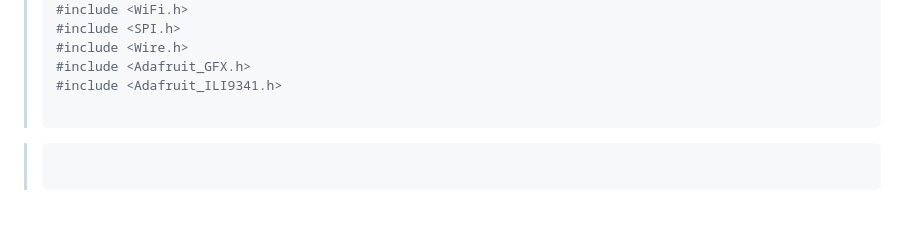
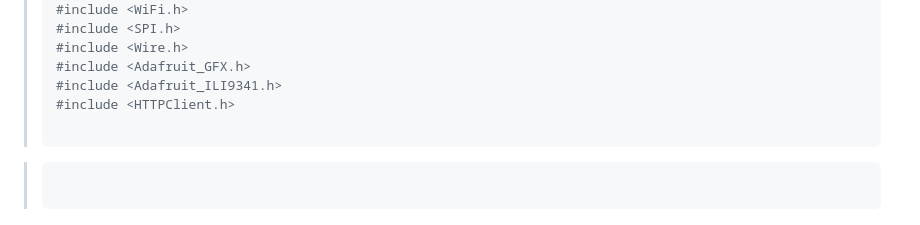
Before and after one commit to imposter404/Weather_Station, a Markdown page: README.md, the part around the change. GitHub-like rendering.

```diff
--- a/README.md
+++ b/README.md
@@ -99,6 +99,7 @@ Here we have used **ESP32** module
 > #include <Wire.h>
 > #include <Adafruit_GFX.h>
 > #include <Adafruit_ILI9341.h>
+> #include <HTTPClient.h>
 >
 
 
```
